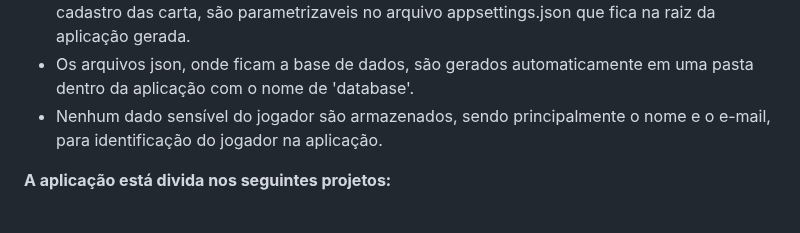
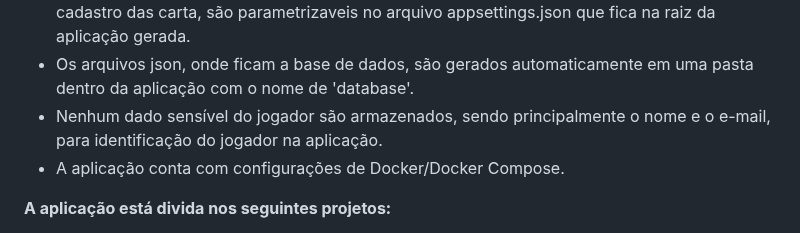
Before and after one commit to alexsandronl/Valhalla, a Markdown page: README.md, the part around the change. Drawn GitHub-style.

```diff
--- a/README.md
+++ b/README.md
@@ -45,6 +45,7 @@ Time:
 - As configurações do jogo como, número de cartas iniciais, número de rodadas, número de turnos e tempo por turno, bem como a apiKey e secret do LinkedIn, e senha para acesso ao cadastro das carta, são parametrizaveis no arquivo appsettings.json que fica na raiz da aplicação gerada.
 - Os arquivos json, onde ficam a base de dados, são gerados automaticamente em uma pasta dentro da aplicação com o nome de 'database'.
 - Nenhum dado sensível do jogador são armazenados, sendo principalmente o nome e o e-mail, para identificação do jogador na aplicação.
+- A aplicação conta com configurações de Docker/Docker Compose.
 
 **A aplicação está divida nos seguintes projetos:**
 * Valhalla.App (Aplicação Blazor Server)
```
